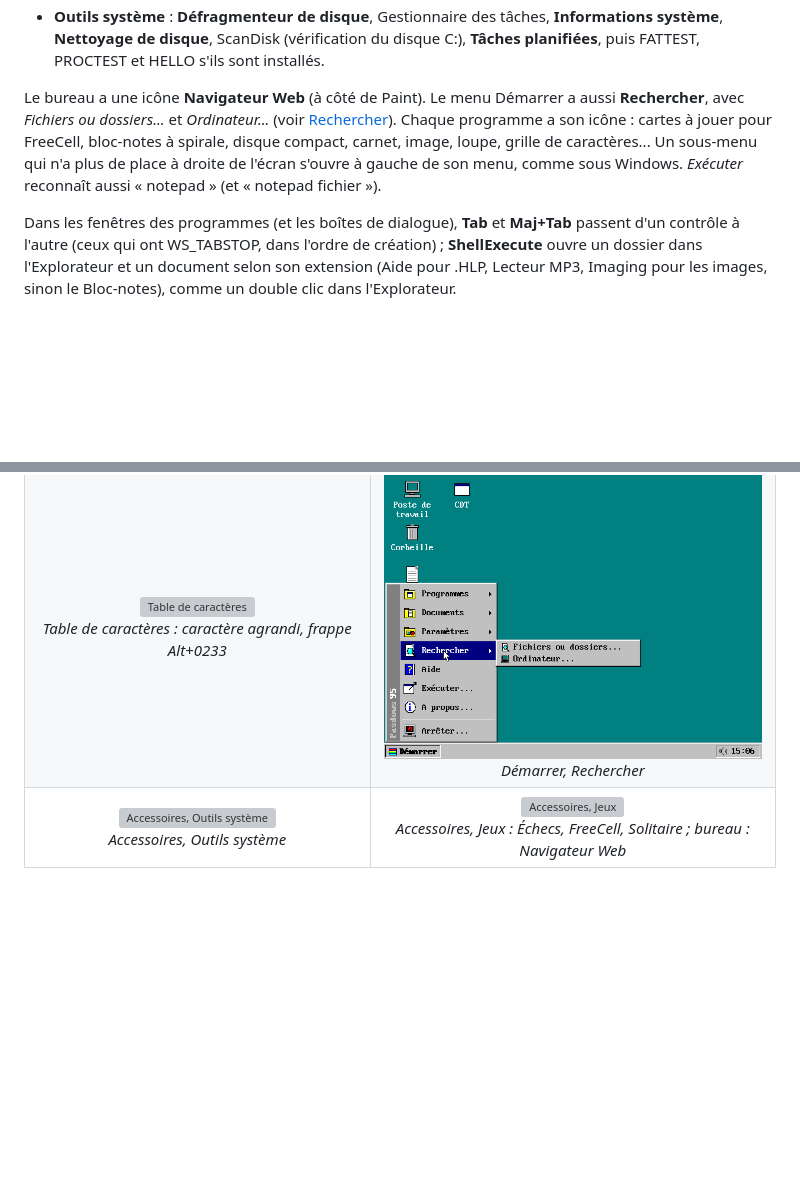
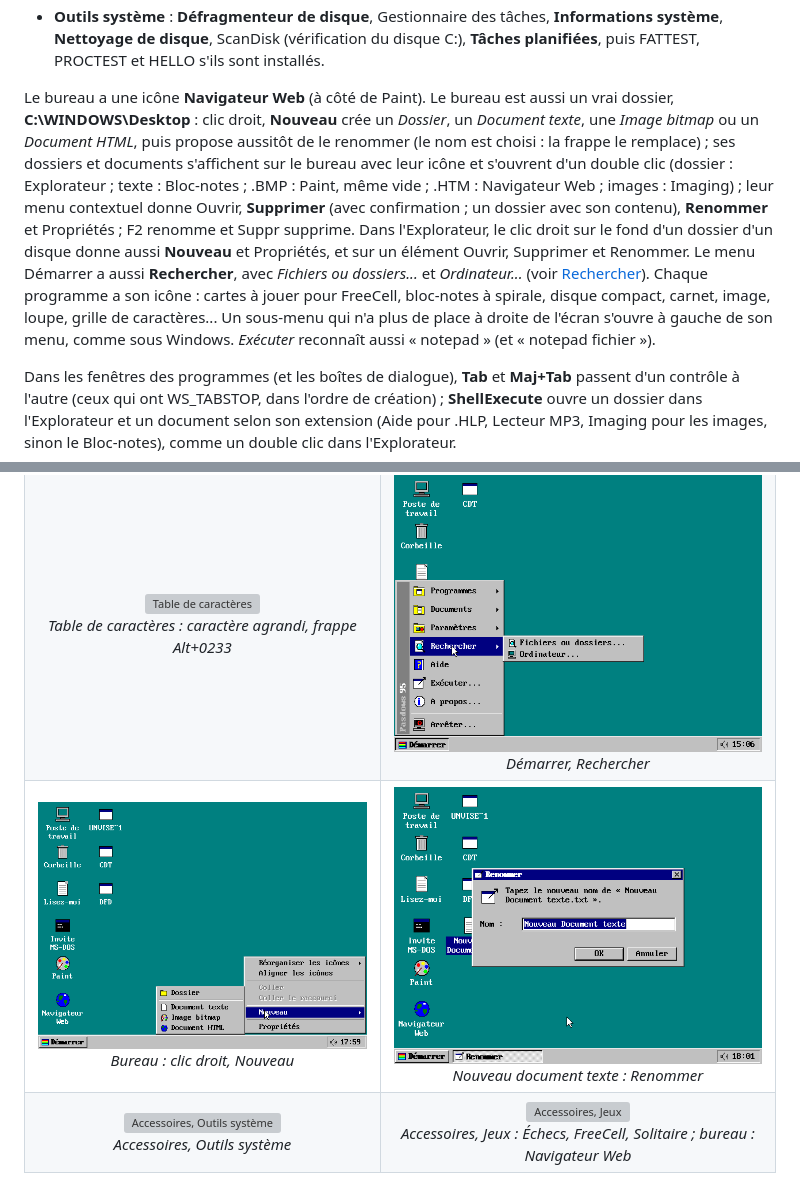
Before and after one commit to gladir/Pasdows95, a Markdown page: README.md, 2 parts joined by grey strips. GitHub-like rendering; pictures changed too: IMAGE/SCREENSHOTS/BUREAU_NOUVEAU.png (added), IMAGE/SCREENSHOTS/BUREAU_RENOMMER.png (added); blank space fills up the shorter version; grey boxes are pictures that could not be loaded.

Commit message:
Bureau : Nouveau (dossier, document texte, image bitmap, HTML), Supprimer, Renommer
- Le bureau est le dossier C:\WINDOWS\Desktop : ses dossiers et
  documents s'affichent avec leur icône et s'ouvrent d'un double clic
  (ShellOpen : Explorateur, Bloc-notes, Paint pour .BMP, Navigateur
  pour .HTM, Imaging, Aide, Lecteur MP3)
- Clic droit, Nouveau : Dossier, Document texte, Image bitmap, Document
  HTML, puis Renommer (nom choisi, la frappe le remplace)
- Menu d'un element : Ouvrir, Supprimer (confirmation ; dossier et son
  contenu), Renommer, Proprietes ; F2 et Suppr sur le bureau
- Explorateur : clic droit sur le fond d'un dossier (Nouveau,
  Proprietes) et sur un element (Ouvrir, Supprimer, Renommer) ; icones
  des documents ; ouverture par ShellOpen
- Tableaux du bureau (40 icones) dans le tas
- Paint : un fichier .BMP vide s'ouvre comme une nouvelle image

Co-Authored-By: Claude Opus 5.5 <noreply@anthropic.com>
Claude-Session: https://claude.ai/code/session_019K9zRGkmNAPJiecsYWLL3m

```diff
--- a/README.md
+++ b/README.md
@@ -194,13 +194,14 @@ Comme dans Windows 95, <i>Démarrer, Programmes</i> commence par le groupe <b>Ac
 	<li><b>Outils système</b> : <b>Défragmenteur de disque</b>, Gestionnaire des tâches, <b>Informations système</b>, <b>Nettoyage de disque</b>, ScanDisk (vérification du disque C:), <b>Tâches planifiées</b>, puis FATTEST, PROCTEST et HELLO s'ils sont installés.</li>
 </ul>
 
-Le bureau a une icône <b>Navigateur Web</b> (à côté de Paint). Le menu Démarrer a aussi <b>Rechercher</b>, avec <i>Fichiers ou dossiers...</i> et <i>Ordinateur...</i> (voir <a href="#rechercher">Rechercher</a>). Chaque programme a son icône : cartes à jouer pour FreeCell, bloc-notes à spirale, disque compact, carnet, image, loupe, grille de caractères... Un sous-menu qui n'a plus de place à droite de l'écran s'ouvre à gauche de son menu, comme sous Windows. <i>Exécuter</i> reconnaît aussi « notepad » (et « notepad fichier »).
+Le bureau a une icône <b>Navigateur Web</b> (à côté de Paint). Le bureau est aussi un vrai dossier, <b>C:\WINDOWS\Desktop</b> : clic droit, <b>Nouveau</b> crée un <i>Dossier</i>, un <i>Document texte</i>, une <i>Image bitmap</i> ou un <i>Document HTML</i>, puis propose aussitôt de le renommer (le nom est choisi : la frappe le remplace) ; ses dossiers et documents s'affichent sur le bureau avec leur icône et s'ouvrent d'un double clic (dossier : Explorateur ; texte : Bloc-notes ; .BMP : Paint, même vide ; .HTM : Navigateur Web ; images : Imaging) ; leur menu contextuel donne Ouvrir, <b>Supprimer</b> (avec confirmation ; un dossier avec son contenu), <b>Renommer</b> et Propriétés ; F2 renomme et Suppr supprime. Dans l'Explorateur, le clic droit sur le fond d'un dossier d'un disque donne aussi <b>Nouveau</b> et Propriétés, et sur un élément Ouvrir, Supprimer et Renommer. Le menu Démarrer a aussi <b>Rechercher</b>, avec <i>Fichiers ou dossiers...</i> et <i>Ordinateur...</i> (voir <a href="#rechercher">Rechercher</a>). Chaque programme a son icône : cartes à jouer pour FreeCell, bloc-notes à spirale, disque compact, carnet, image, loupe, grille de caractères... Un sous-menu qui n'a plus de place à droite de l'écran s'ouvre à gauche de son menu, comme sous Windows. <i>Exécuter</i> reconnaît aussi « notepad » (et « notepad fichier »).
 
 Dans les fenêtres des programmes (et les boîtes de dialogue), <b>Tab</b> et <b>Maj+Tab</b> passent d'un contrôle à l'autre (ceux qui ont WS_TABSTOP, dans l'ordre de création) ; <b>ShellExecute</b> ouvre un dossier dans l'Explorateur et un document selon son extension (Aide pour .HLP, Lecteur MP3, Imaging pour les images, sinon le Bloc-notes), comme un double clic dans l'Explorateur.
 
 <table>
 	<tr><td align="center"><img src="IMAGE/SCREENSHOTS/MENU_ACCESSOIRES.png" width="400" alt="Démarrer, Programmes, Accessoires, Jeux"><br><i>Démarrer, Programmes, Accessoires, Jeux, FreeCell</i></td><td align="center"><img src="IMAGE/SCREENSHOTS/MENU_MULTIMEDIA.png" width="400" alt="Démarrer, Programmes, Accessoires, Multimédia"><br><i>Accessoires, Multimédia : Lecteur CD, Lecteur MP3, DirectX</i></td></tr>
 	<tr><td align="center"><img src="IMAGE/SCREENSHOTS/CHARMAP.png" width="400" alt="Table de caractères"><br><i>Table de caractères : caractère agrandi, frappe Alt+0233</i></td><td align="center"><img src="IMAGE/SCREENSHOTS/MENU_RECHERCHER.png" width="400" alt="Démarrer, Rechercher"><br><i>Démarrer, Rechercher</i></td></tr>
+	<tr><td align="center"><img src="IMAGE/SCREENSHOTS/BUREAU_NOUVEAU.png" width="400" alt="Bureau, Nouveau"><br><i>Bureau : clic droit, Nouveau</i></td><td align="center"><img src="IMAGE/SCREENSHOTS/BUREAU_RENOMMER.png" width="400" alt="Renommer"><br><i>Nouveau document texte : Renommer</i></td></tr>
 	<tr><td align="center"><img src="IMAGE/SCREENSHOTS/MENU_OUTILS_SYSTEME.png" width="400" alt="Accessoires, Outils système"><br><i>Accessoires, Outils système</i></td><td align="center"><img src="IMAGE/SCREENSHOTS/MENU_JEUX.png" width="400" alt="Accessoires, Jeux"><br><i>Accessoires, Jeux : Échecs, FreeCell, Solitaire ; bureau : Navigateur Web</i></td></tr>
 </table>
 
```
Also changed, not shown: 6 other files.
